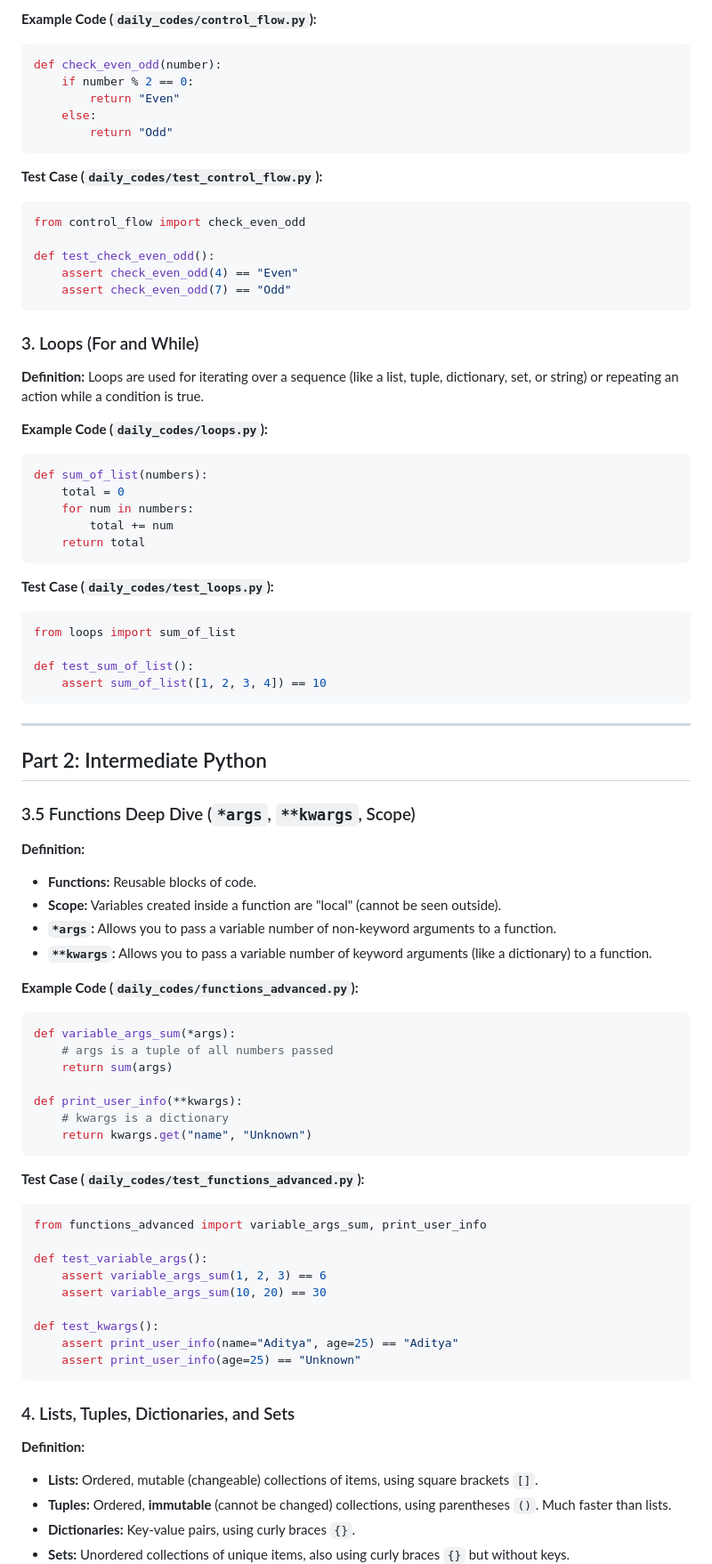
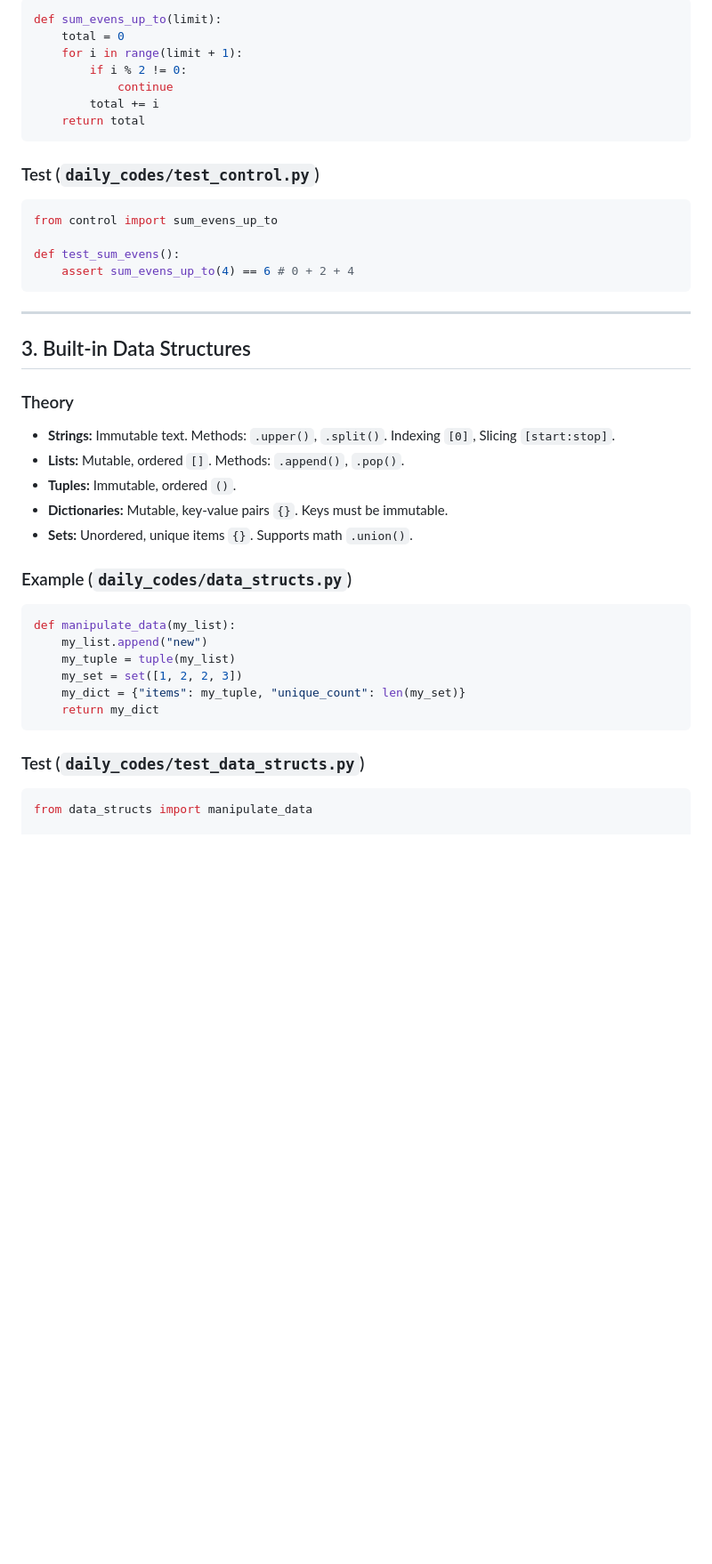
Before and after one commit to adityakumarpattnaik143/sipu, a Markdown page: python_learning_guide.md, the part around one of its changes. Shown at 89% size. Rendered like a GitHub page; blank space fills up the shorter version.

````diff
--- a/python_learning_guide.md
+++ b/python_learning_guide.md
@@ -125,80 +66,42 @@ def test_greet_user():
-**Example Code (`daily_codes/control_flow.py`):**
-```python
-def check_even_odd(number):
-    if number % 2 == 0:
-        return "Even"
-    else:
-        return "Odd"
-```
-
-**Test Case (`daily_codes/test_control_flow.py`):**
-```python
-from control_flow import check_even_odd
-
-def test_check_even_odd():
-    assert check_even_odd(4) == "Even"
-    assert check_even_odd(7) == "Odd"
-```
-
-### 3. Loops (For and While)
-**Definition:** Loops are used for iterating over a sequence (like a list, tuple, dictionary, set, or string) or repeating an action while a condition is true.
-
-**Example Code (`daily_codes/loops.py`):**
-```python
-def sum_of_list(numbers):
+def sum_evens_up_to(limit):
     total = 0
-    for num in numbers:
-        total += num
+    for i in range(limit + 1):
+        if i % 2 != 0:
+            continue
+        total += i
     return total
 ```
 
-**Test Case (`daily_codes/test_loops.py`):**
+### Test (`daily_codes/test_control.py`)
 ```python
-from loops import sum_of_list
+from control import sum_evens_up_to
 
-def test_sum_of_list():
-    assert sum_of_list([1, 2, 3, 4]) == 10
+def test_sum_evens():
+    assert sum_evens_up_to(4) == 6 # 0 + 2 + 4
 ```
 
 ---
 
-## Part 2: Intermediate Python
+## 3. Built-in Data Structures
 
-### 3.5 Functions Deep Dive (`*args`, `**kwargs`, Scope)
-**Definition:**
-- **Functions:** Reusable blocks of code.
-- **Scope:** Variables created inside a function are "local" (cannot be seen outside).
-- **`*args`:** Allows you to pass a variable number of non-keyword arguments to a function.
-- **`**kwargs`:** Allows you to pass a variable number of keyword arguments (like a dictionary) to a function.
+### Theory
+- **Strings:** Immutable text. Methods: `.upper()`, `.split()`. Indexing `[0]`, Slicing `[start:stop]`.
+- **Lists:** Mutable, ordered `[]`. Methods: `.append()`, `.pop()`.
+- **Tuples:** Immutable, ordered `()`.
+- **Dictionaries:** Mutable, key-value pairs `{}`. Keys must be immutable.
+- **Sets:** Unordered, unique items `{}`. Supports math `.union()`.
 
-**Example Code (`daily_codes/functions_advanced.py`):**
+### Example (`daily_codes/data_structs.py`)
 ```python
-def variable_args_sum(*args):
-    # args is a tuple of all numbers passed
-    return sum(args)
-
-def print_user_info(**kwargs):
-    # kwargs is a dictionary
-    return kwargs.get("name", "Unknown")
+def manipulate_data(my_list):
+    my_list.append("new")
+    my_tuple = tuple(my_list)
+    my_set = set([1, 2, 2, 3])
+    my_dict = {"items": my_tuple, "unique_count": len(my_set)}
+    return my_dict
 ```
 
-**Test Case (`daily_codes/test_functions_advanced.py`):**
+### Test (`daily_codes/test_data_structs.py`)
 ```python
-from functions_advanced import variable_args_sum, print_user_info
+from data_structs import manipulate_data
 
-def test_variable_args():
-    assert variable_args_sum(1, 2, 3) == 6
-    assert variable_args_sum(10, 20) == 30
-
-def test_kwargs():
-    assert print_user_info(name="Aditya", age=25) == "Aditya"
-    assert print_user_info(age=25) == "Unknown"
-```
-
-### 4. Lists, Tuples, Dictionaries, and Sets
-**Definition:**
-- **Lists:** Ordered, mutable (changeable) collections of items, using square brackets `[]`.
-- **Tuples:** Ordered, **immutable** (cannot be changed) collections, using parentheses `()`. Much faster than lists.
-- **Dictionaries:** Key-value pairs, using curly braces `{}`.
-- **Sets:** Unordered collections of unique items, also using curly braces `{}` but without keys.
-
````
Also changed, not shown: other parts of python_learning_guide.md (+255 -227 lines).
